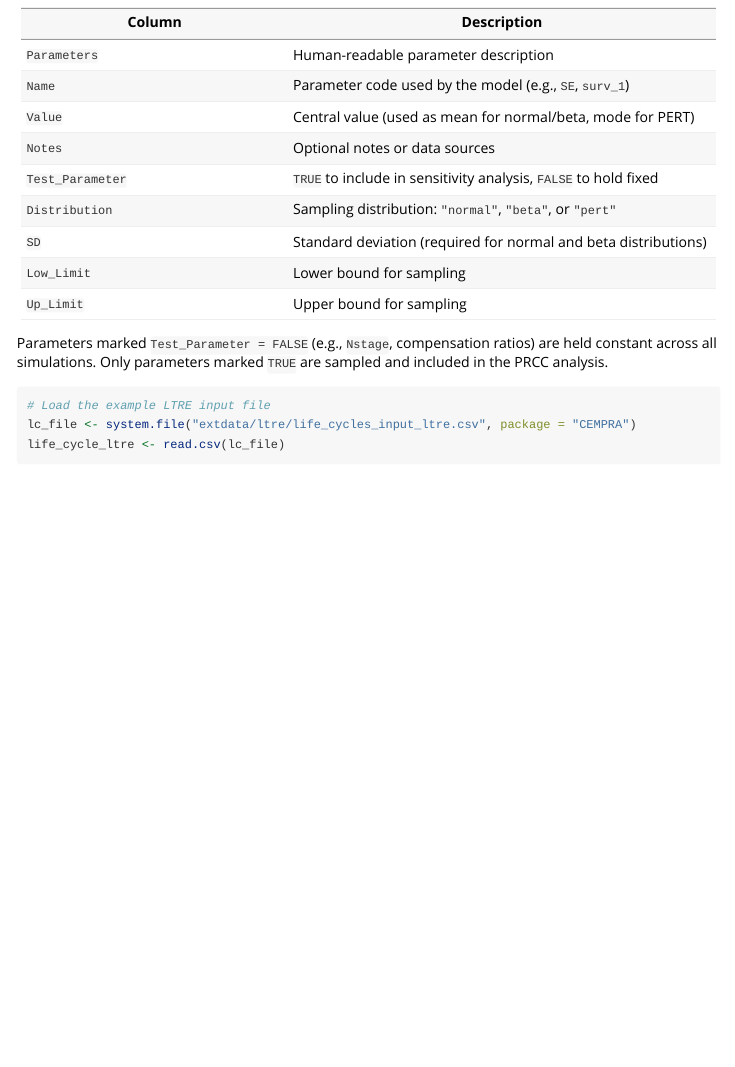
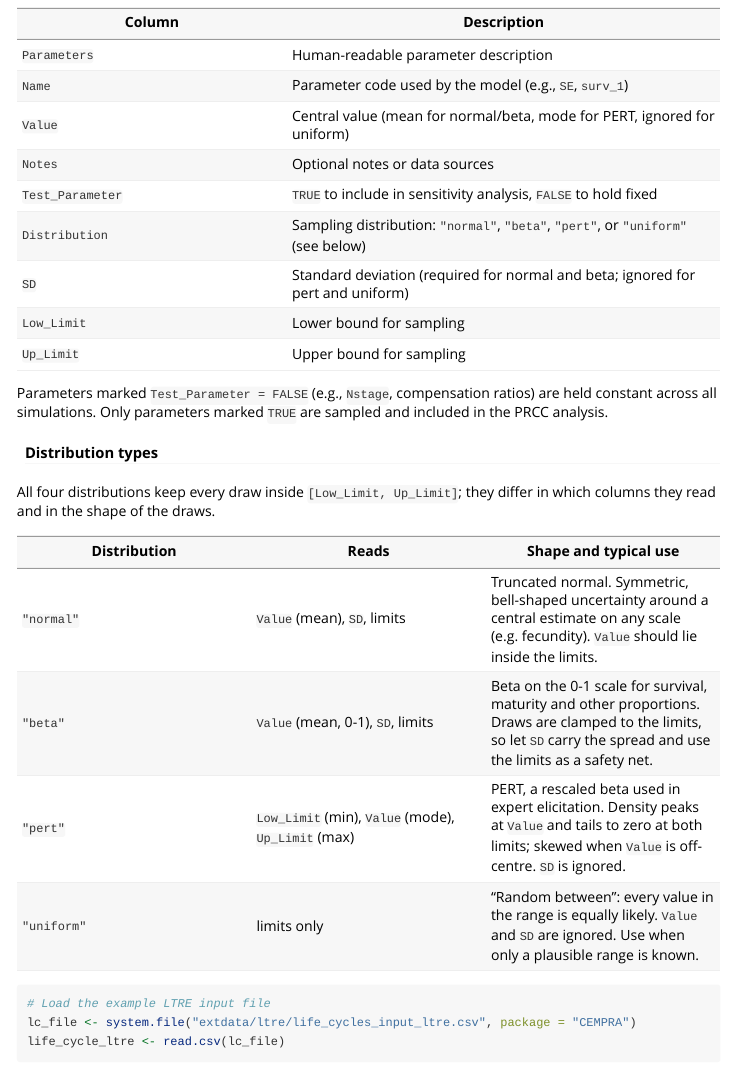
Before and after one commit to essatech/CEMPRA, an R Markdown document (vignettes/a06-population-model-sensitivity.Rmd): the page in a window 1100 px wide, from 4560 px down. Rendered offline with R 4.5, knitr and Pandoc, with nearby package versions; some code elsewhere in the file could not run offline; long lines of code are wrapped.

Commit message:
distribution fix

````diff
--- a/R/pop_model_dat_clean.R
+++ b/R/pop_model_dat_clean.R
@@ -99,3 +107,5 @@ pop_model_dat_clean <- function(dat, nstage_fill = NULL) {
+  is_num <- !is.na(suppressWarnings(as.numeric(val_nocomma)))
+  dat$Value[has_comma & is_num] <- val_nocomma[has_comma & is_num]
 
   # Make sure remaining rows are numeric
   dat$Value <- as.numeric(as.character(dat$Value))
--- a/R/pop_model_ltre_range.R
+++ b/R/pop_model_ltre_range.R
@@ -171,7 +216,7 @@ pop_model_ltre_range <- function(life_cycle_params,
   # 4. Validate distribution specifications
   # ============================================
 
-  valid_distributions <- c("normal", "beta", "pert")
+  valid_distributions <- c("normal", "beta", "pert", "uniform")
 
   for (i in test_params) {
     param_name <- life_cycle_params$Name[i]
@@ -197,8 +242,10 @@ pop_model_ltre_range <- function(life_cycle_params,
       stop("Low_Limit must be less than Up_Limit for parameter '", param_name, "'")
     }
 
-    # Check value is within bounds
-    if (!is.na(mean_val) && (mean_val < low || mean_val > high)) {
+    # Check value is within bounds (uniform ignores Value entirely, so
+    # an out-of-range Value is harmless there)
+    if (dist_type != "uniform" &&
+        !is.na(mean_val) && (mean_val < low || mean_val > high)) {
       if (dist_type == "pert") {
         # rpert() hard-crashes downstream with a cryptic "mode must be
         # between min and max" - stop up front with a clear message
@@ -250,7 +297,8 @@ pop_model_ltre_range <- function(life_cycle_params,
     sample_matrix[, i] <- switch(dist_type,
       "normal" = rtruncnorm(n_samples, mean_val, sd_val, low, high),
       "beta" = rbeta_trunc(n_samples, mean_val, sd_val, low, high),
-      "pert" = rpert(n_samples, low, mean_val, high, shape = 4)
+      "pert" = rpert(n_samples, low, mean_val, high, shape = 4),
+      "uniform" = stats::runif(n_samples, low, high)
     )
   }
 
--- a/vignettes/a06-population-model-sensitivity.Rmd
+++ b/vignettes/a06-population-model-sensitivity.Rmd
@@ -176,15 +176,26 @@ The LTRE range analysis requires an **extended life cycle CSV** with additional
 |--------|-------------|
 | `Parameters` | Human-readable parameter description |
 | `Name` | Parameter code used by the model (e.g., `SE`, `surv_1`) |
-| `Value` | Central value (used as mean for normal/beta, mode for PERT) |
+| `Value` | Central value (mean for normal/beta, mode for PERT, ignored for uniform) |
 | `Notes` | Optional notes or data sources |
 | `Test_Parameter` | `TRUE` to include in sensitivity analysis, `FALSE` to hold fixed |
-| `Distribution` | Sampling distribution: `"normal"`, `"beta"`, or `"pert"` |
-| `SD` | Standard deviation (required for normal and beta distributions) |
+| `Distribution` | Sampling distribution: `"normal"`, `"beta"`, `"pert"`, or `"uniform"` (see below) |
+| `SD` | Standard deviation (required for normal and beta; ignored for pert and uniform) |
 | `Low_Limit` | Lower bound for sampling |
 | `Up_Limit` | Upper bound for sampling |
 
 Parameters marked `Test_Parameter = FALSE` (e.g., `Nstage`, compensation ratios) are held constant across all simulations. Only parameters marked `TRUE` are sampled and included in the PRCC analysis.
+
+#### Distribution types
+
+All four distributions keep every draw inside `[Low_Limit, Up_Limit]`; they differ in which columns they read and in the shape of the draws.
+
+| Distribution | Reads | Shape and typical use |
+|---|---|---|
+| `"normal"` | `Value` (mean), `SD`, limits | Truncated normal. Symmetric, bell-shaped uncertainty around a central estimate on any scale (e.g. fecundity). `Value` should lie inside the limits. |
+| `"beta"` | `Value` (mean, 0-1), `SD`, limits | Beta on the 0-1 scale for survival, maturity and other proportions. Draws are clamped to the limits, so let `SD` carry the spread and use the limits as a safety net. |
+| `"pert"` | `Low_Limit` (min), `Value` (mode), `Up_Limit` (max) | PERT, a rescaled beta used in expert elicitation. Density peaks at `Value` and tails to zero at both limits; skewed when `Value` is off-centre. `SD` is ignored. |
+| `"uniform"` | limits only | "Random between": every value in the range is equally likely. `Value` and `SD` are ignored. Use when only a plausible range is known. |
 
 ```{r load_ltre_data, message=FALSE, warning=FALSE}
 # Load the example LTRE input file
````
Also changed, not shown: R/pop_model_dat_clean.R (8 more changed lines), R/pop_model_ltre_range.R (55 more changed lines), 4 other files.
